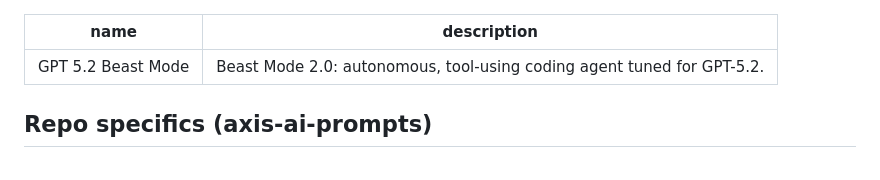
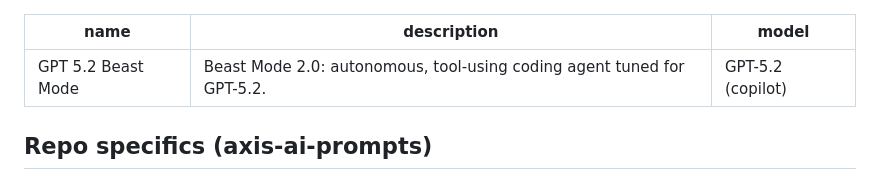
Before and after one commit to mloispro/axis-ai-prompts, a Markdown page: .github/agents/GPT 5.2 Beast Mode.agent.md, the part around the change. GitHub-like rendering.

```diff
--- a/.github/agents/GPT 5.2 Beast Mode.agent.md
+++ b/.github/agents/GPT 5.2 Beast Mode.agent.md
@@ -1,6 +1,7 @@
 ---
 name: GPT 5.2 Beast Mode
 description: Beast Mode 2.0: autonomous, tool-using coding agent tuned for GPT-5.2.
+model: GPT-5.2 (copilot)
 ---
 
 ## Repo specifics (axis-ai-prompts)
```
Also changed, not shown: .github/agents/UX Beast Mode.agent.md (added, +138 -0 lines).
